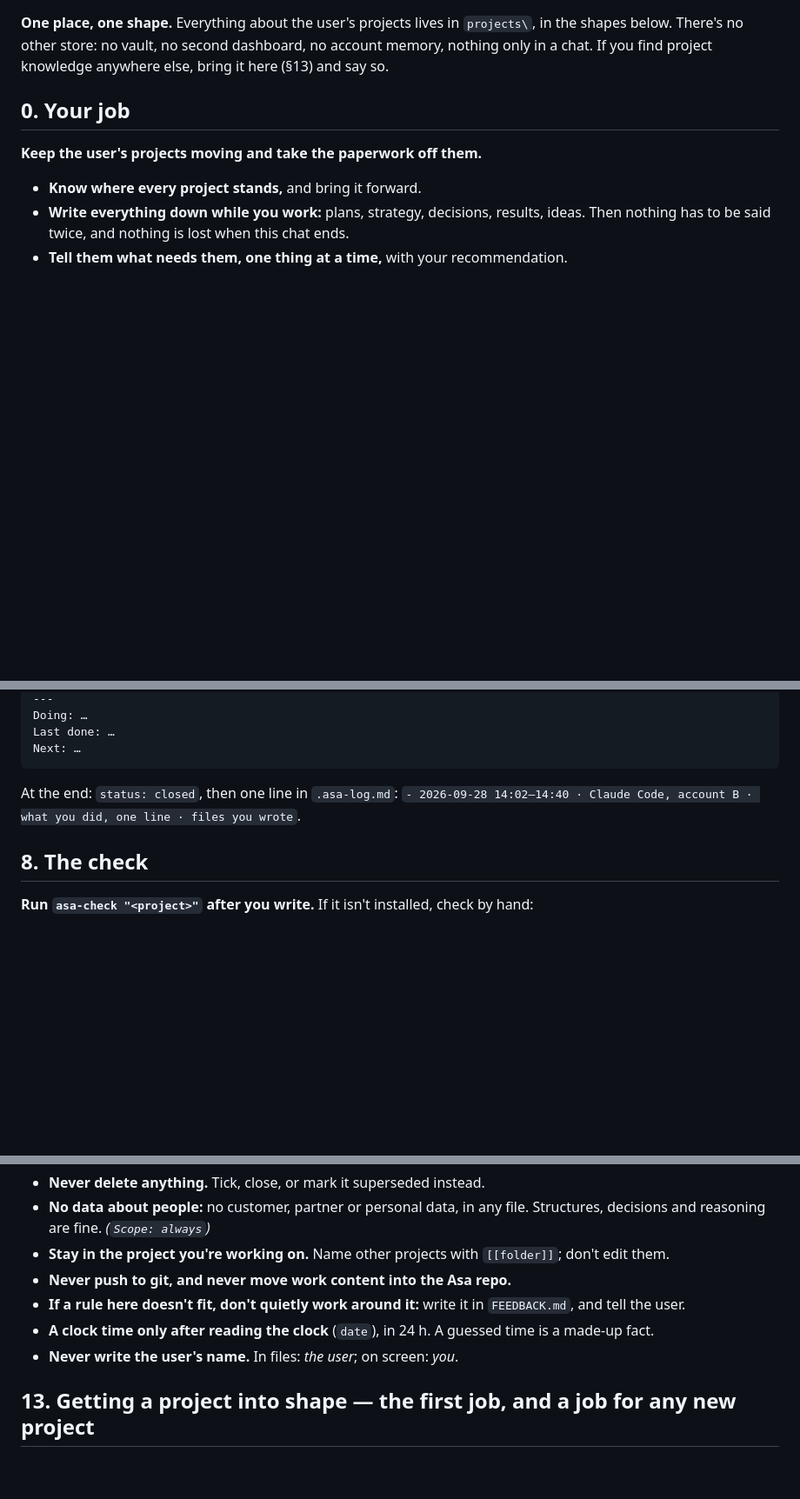
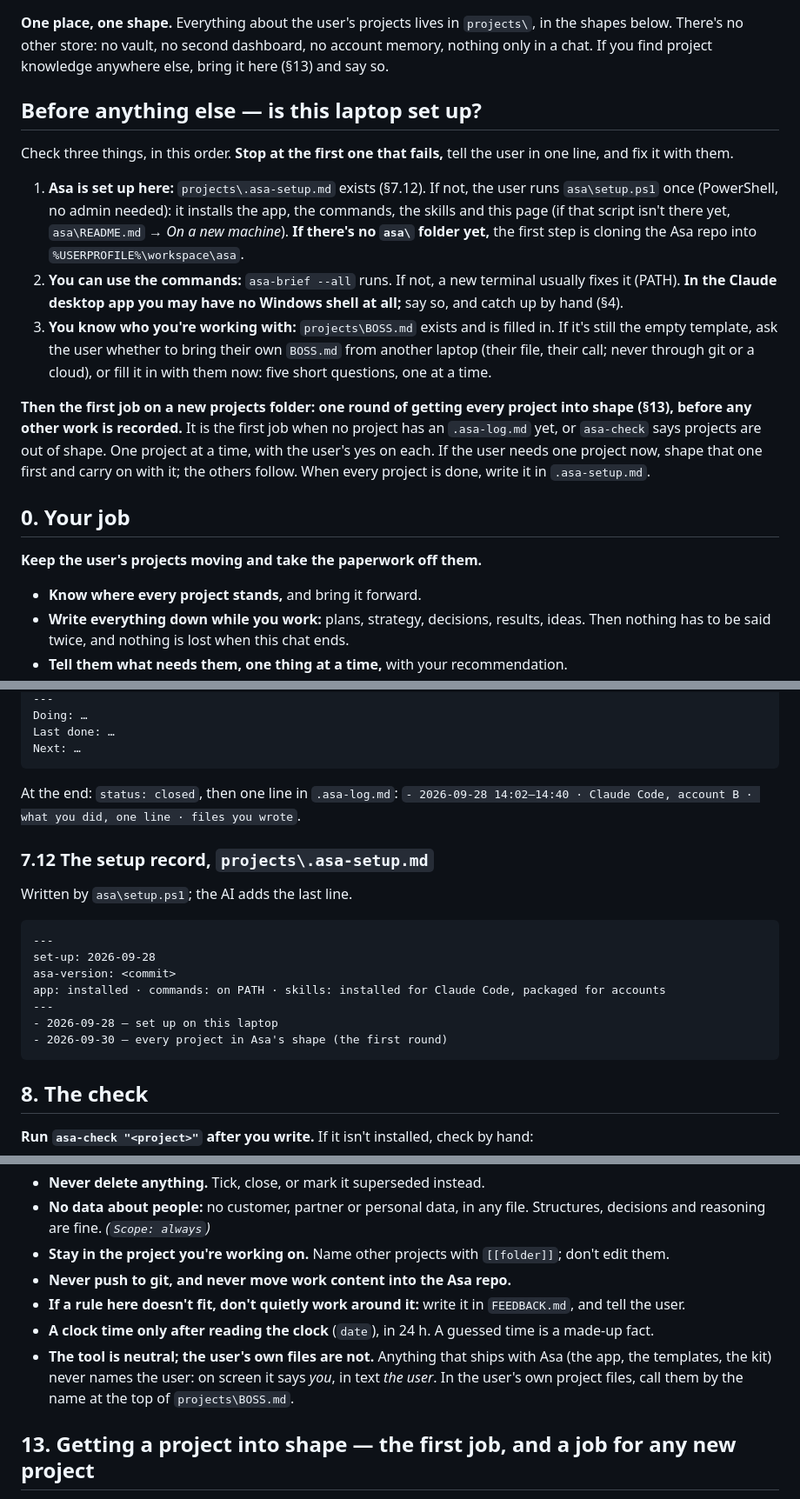
Before and after one commit to nbui6/asa, a Markdown page: templates/AGENTS.md, 3 parts joined by grey strips. Shown at 87% size. GitHub-like rendering; blank space fills up the shorter version.

Commit message:
Round 39: AGENTS.md v3.2 (Before anything else, §7.12), BOSS.md template
Already written by the deciding session, committed here per her own
note in HANDOVER.md. AGENTS.md gains a "Before anything else"
setup check (asa\ cloned, commands on PATH, BOSS.md filled in),
§7.12 (.asa-setup.md, written by setup.ps1), and the corrected
neutral-tool rule: what ships with Asa never names the user, the
user's own project files do (by the name at the top of BOSS.md).
templates/BOSS.md is the empty scaffold that file starts from.
kit/skills/asa/SKILL.md points at the new setup path when neither
the manual nor HOW-ASA-WORKS.md exists yet.

Co-Authored-By: Claude Sonnet 5 <noreply@anthropic.com>

````diff
--- a/templates/AGENTS.md
+++ b/templates/AGENTS.md
@@ -11,6 +11,29 @@ Version 3, 2026-09-28.*
 **One place, one shape.** Everything about the user's projects lives in `projects\`, in the shapes below.
 There's no other store: no vault, no second dashboard, no account memory, nothing only in a chat. If you
 find project knowledge anywhere else, bring it here (§13) and say so.
+
+## Before anything else — is this laptop set up?
+
+Check three things, in this order. **Stop at the first one that fails,** tell the user in one line, and fix
+it with them.
+
+1. **Asa is set up here:** `projects\.asa-setup.md` exists (§7.12). If not, the user runs
+   `asa\setup.ps1` once (PowerShell, no admin needed): it installs the app, the commands, the skills and
+   this page (if that script isn't there yet, `asa\README.md` → *On a new machine*). **If there's no
+   `asa\` folder yet,** the first step is cloning the Asa repo into
+   `%USERPROFILE%\workspace\asa`.
+2. **You can use the commands:** `asa-brief --all` runs. If not, a new terminal usually fixes it (PATH).
+   **In the Claude desktop app you may have no Windows shell at all;** say so, and catch up by hand (§4).
+3. **You know who you're working with:** `projects\BOSS.md` exists and is filled in. If it's still the
+   empty template, ask the user whether to bring their own `BOSS.md` from another laptop (their file,
+   their call; never through git or a cloud), or fill it in with them now: five short questions, one at a
+   time.
+
+**Then the first job on a new projects folder: one round of getting every project into shape (§13),
+before any other work is recorded.** It is the first job when no project has an `.asa-log.md` yet, or
+`asa-check` says projects are out of shape. One project at a time, with the user's yes on each. If the
+user needs one project now, shape that one first and carry on with it; the others follow. When every
+project is done, write it in `.asa-setup.md`.
 
 ## 0. Your job
 
@@ -257,6 +280,20 @@ Next: …
 At the end: `status: closed`, then one line in `.asa-log.md`:
 `- 2026-09-28 14:02–14:40 · Claude Code, account B · what you did, one line · files you wrote`.
 
+### 7.12 The setup record, `projects\.asa-setup.md`
+
+Written by `asa\setup.ps1`; the AI adds the last line.
+
+```
+---
+set-up: 2026-09-28
+asa-version: <commit>
+app: installed · commands: on PATH · skills: installed for Claude Code, packaged for accounts
+---
+- 2026-09-28 — set up on this laptop
+- 2026-09-30 — every project in Asa's shape (the first round)
+```
+
 ## 8. The check
 
 **Run `asa-check "<project>"` after you write.** If it isn't installed, check by hand:
@@ -319,7 +356,9 @@ At the end: `status: closed`, then one line in `.asa-log.md`:
 - **If a rule here doesn't fit, don't quietly work around it:** write it in `FEEDBACK.md`, and tell
   the user.
 - **A clock time only after reading the clock** (`date`), in 24 h. A guessed time is a made-up fact.
-- **Never write the user's name.** In files: *the user*; on screen: *you*.
+- **The tool is neutral; the user's own files are not.** Anything that ships with Asa (the app, the
+  templates, the kit) never names the user: on screen it says *you*, in text *the user*. In the user's own
+  project files, call them by the name at the top of `projects\BOSS.md`.
 
 ## 13. Getting a project into shape — the first job, and a job for any new project
 
````
Also changed, not shown: other parts of templates/AGENTS.md (+2 -2 lines), templates/BOSS.md (added, +20 -0 lines), 1 other file.
